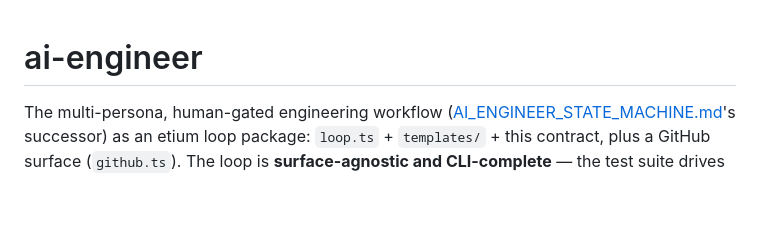
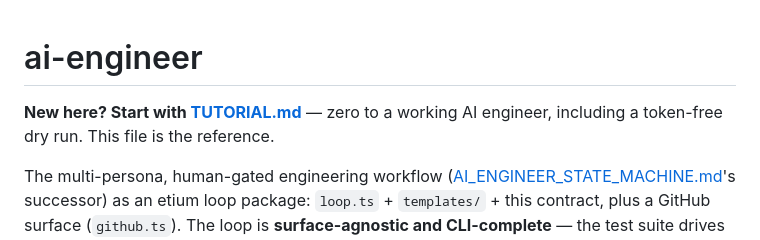
Before and after one commit to etium-dev/core, a Markdown page: ai-engineer/README.md, the part around the change. Rendered like a GitHub page; blank space fills up the shorter version.

```diff
--- a/ai-engineer/README.md
+++ b/ai-engineer/README.md
@@ -1,4 +1,7 @@
 # ai-engineer
+
+**New here? Start with [TUTORIAL.md](TUTORIAL.md)** — zero to a working AI
+engineer, including a token-free dry run. This file is the reference.
 
 The multi-persona, human-gated engineering workflow
 ([AI_ENGINEER_STATE_MACHINE.md](../AI_ENGINEER_STATE_MACHINE.md)'s successor)
```
Also changed, not shown: ai-engineer/TUTORIAL.md (added, +188 -0 lines).
